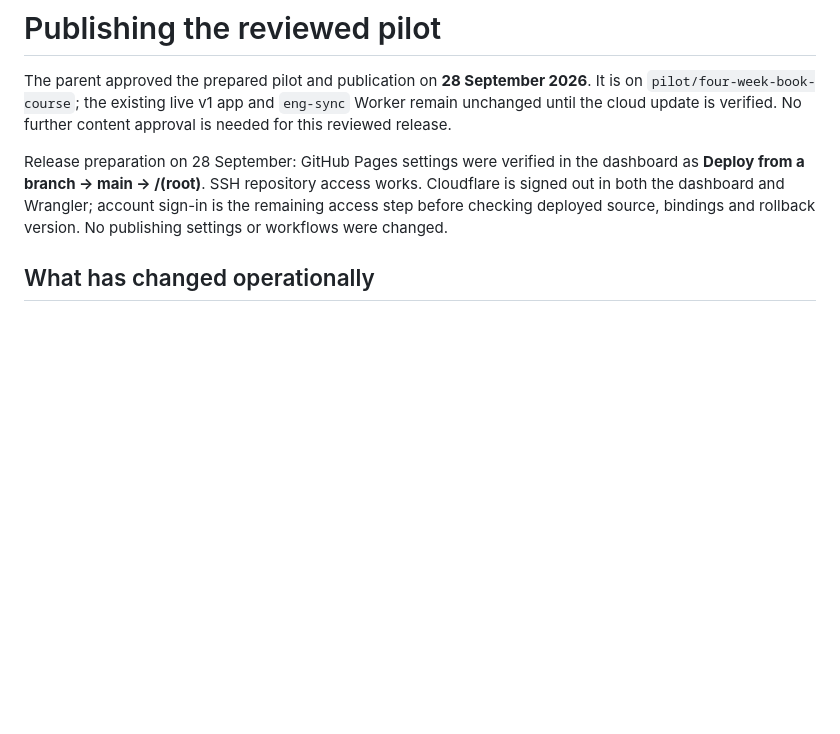
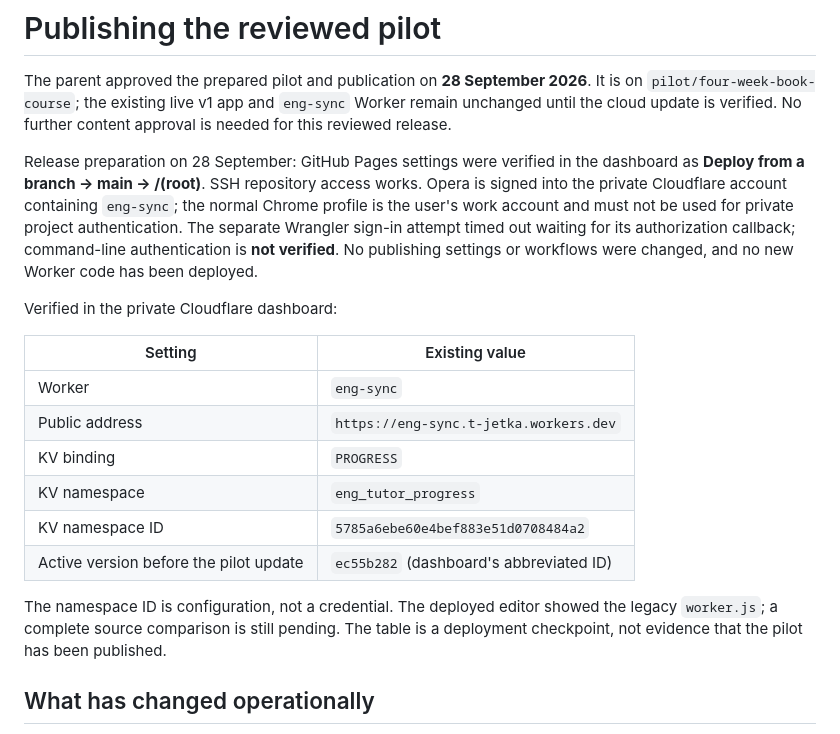
Before and after one commit to TJetka/private_english_tutor, a Markdown page: docs/pilot-deployment.md, the part around one of its changes. Rendered like a GitHub page; blank space fills up the shorter version.

```diff
--- a/docs/pilot-deployment.md
+++ b/docs/pilot-deployment.md
@@ -2,7 +2,20 @@
 
 The parent approved the prepared pilot and publication on **28 September 2026**. It is on `pilot/four-week-book-course`; the existing live v1 app and `eng-sync` Worker remain unchanged until the cloud update is verified. No further content approval is needed for this reviewed release.
 
-Release preparation on 28 September: GitHub Pages settings were verified in the dashboard as **Deploy from a branch → main → /(root)**. SSH repository access works. Cloudflare is signed out in both the dashboard and Wrangler; account sign-in is the remaining access step before checking deployed source, bindings and rollback version. No publishing settings or workflows were changed.
+Release preparation on 28 September: GitHub Pages settings were verified in the dashboard as **Deploy from a branch → main → /(root)**. SSH repository access works. Opera is signed into the private Cloudflare account containing `eng-sync`; the normal Chrome profile is the user's work account and must not be used for private project authentication. The separate Wrangler sign-in attempt timed out waiting for its authorization callback; command-line authentication is **not verified**. No publishing settings or workflows were changed, and no new Worker code has been deployed.
+
+Verified in the private Cloudflare dashboard:
+
+| Setting | Existing value |
+| --- | --- |
+| Worker | `eng-sync` |
+| Public address | `https://eng-sync.t-jetka.workers.dev` |
+| KV binding | `PROGRESS` |
+| KV namespace | `eng_tutor_progress` |
+| KV namespace ID | `5785a6ebe60e4bef883e51d0708484a2` |
+| Active version before the pilot update | `ec55b282` (dashboard's abbreviated ID) |
+
+The namespace ID is configuration, not a credential. The deployed editor showed the legacy `worker.js`; a complete source comparison is still pending. The table is a deployment checkpoint, not evidence that the pilot has been published.
 
 ## What has changed operationally
 
```
Also changed, not shown: other parts of docs/pilot-deployment.md (+18 -4 lines), AGENTS.md (added, +7 -0 lines), README.md (+1 -1 lines).
